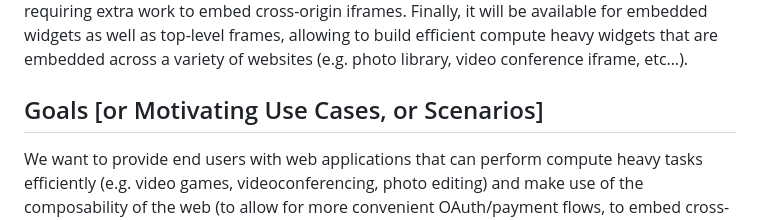
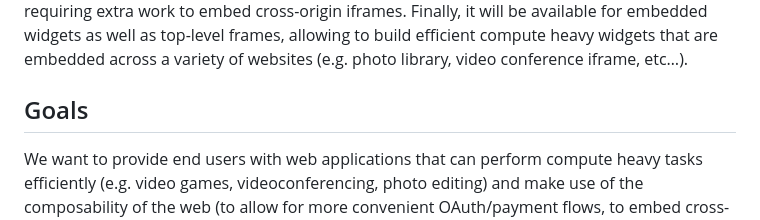
Before and after one commit to WICG/document-isolation-policy, a Markdown page: README.md, the part around the change. GitHub-like rendering.

```diff
--- a/README.md
+++ b/README.md
@@ -23,7 +23,7 @@ Developers want to build applications that are fast using [SharedArrayBuffers](h
 
 The API proposed in this document, Document-Isolation-Policy, is proposing to solve these deployment concerns by relying on the browser [Out-of-Process-Iframe](https://www.chromium.org/developers/design-documents/oop-iframes/) capability. It will provide a way to securely build fast applications using SharedArrayBuffers while maintaining communication with cross-origin popups (needed for OAuth and payment flows) and not requiring extra work to embed cross-origin iframes. Finally, it will be available for embedded widgets as well as top-level frames, allowing to build efficient compute heavy widgets that are embedded across a variety of websites (e.g. photo library, video conference iframe, etc…).
 
-## Goals [or Motivating Use Cases, or Scenarios]
+## Goals
 
 We want to provide end users with web applications that can perform compute heavy tasks efficiently (e.g. video games, videoconferencing, photo editing) and make use of the composability of the web (to allow for more convenient OAuth/payment flows, to embed cross-origin widgets such as a social media sharing widget,...). And we want this to happen without introducing security flaws in the web platform that would allow malicious applications to gain access to cross-origin user data.
 
```
